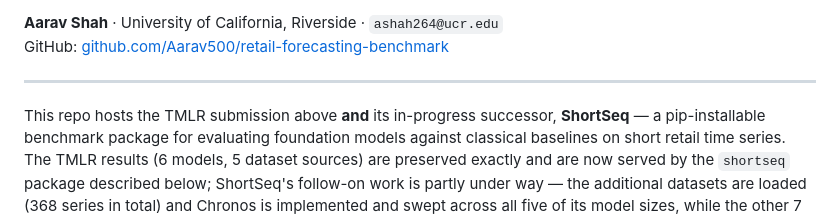
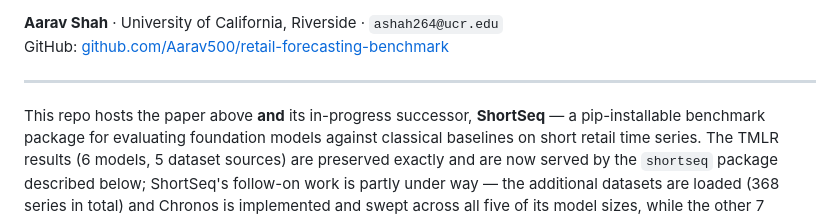
Before and after one commit to Aarav500/retail-forecasting-benchmark, a Markdown page: README.md, the part around one of its changes. Drawn GitHub-style.

```diff
--- a/README.md
+++ b/README.md
@@ -10,7 +9,7 @@ GitHub: [github.com/Aarav500/retail-forecasting-benchmark](https://github.com/Aa
 
 ---
 
-This repo hosts the TMLR submission above **and** its in-progress successor,
+This repo hosts the paper above **and** its in-progress successor,
 **ShortSeq** — a pip-installable benchmark package for evaluating foundation
 models against classical baselines on short retail time series. The TMLR
 results (6 models, 5 dataset sources) are preserved exactly and are now
```
Also changed, not shown: other parts of README.md (+0 -1 lines).
